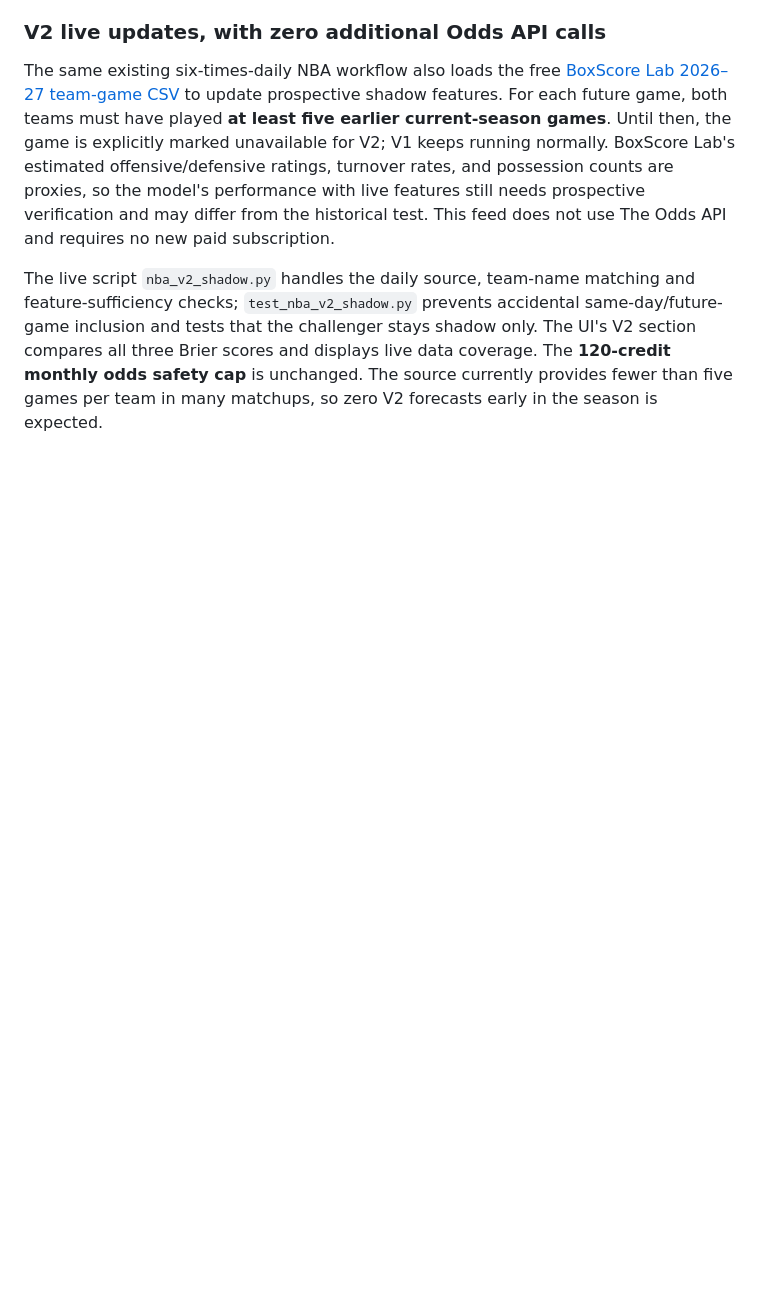
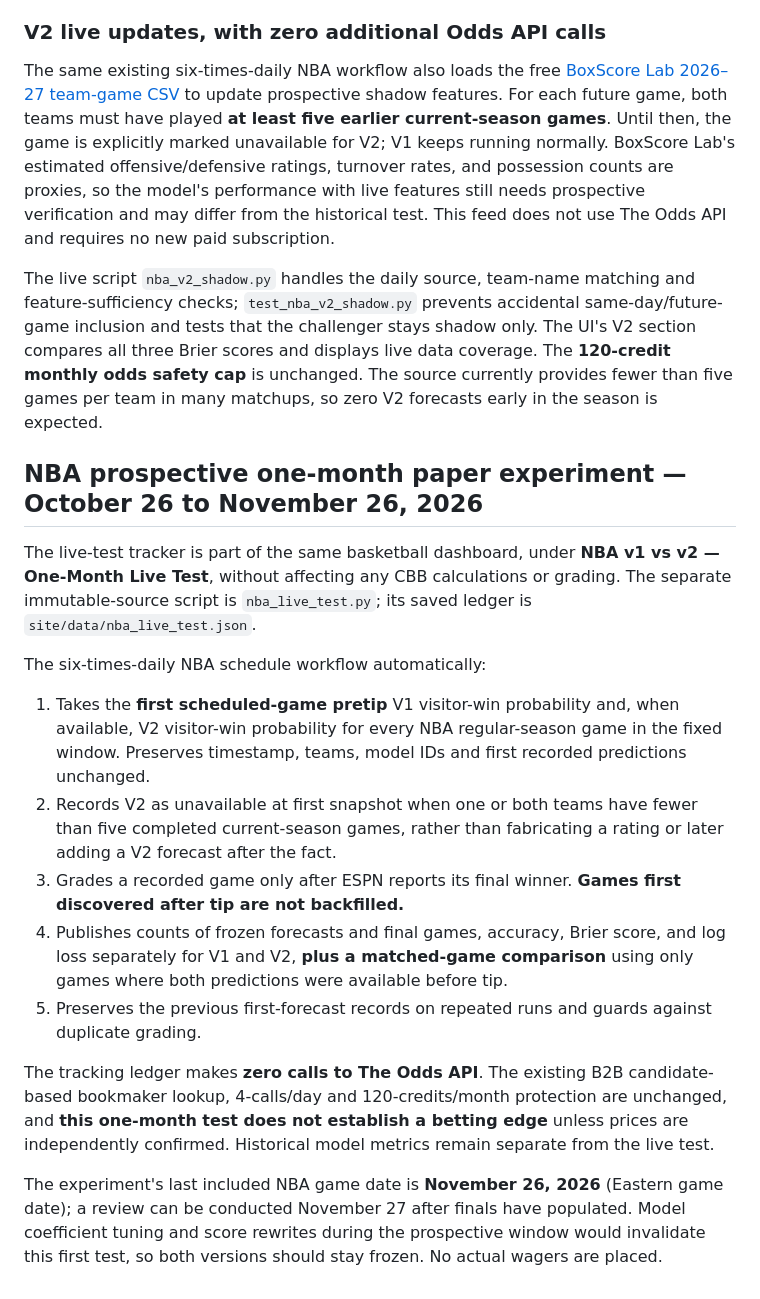
Before and after one commit to bmk3434/cbb-tier-a-dashboard, a Markdown page: README.md, the part around the change. Drawn GitHub-style; blank space fills up the shorter version.

Commit message:
Document one-month immutable NBA live-test protocol, matched comparison and no-odds-credit costs

```diff
--- a/README.md
+++ b/README.md
@@ -191,3 +191,19 @@ V2 improves forecast calibration versus V1 but **the market is still significant
 The same existing six-times-daily NBA workflow also loads the free [BoxScore Lab 2026–27 team-game CSV](https://boxscorelab.com/downloads/) to update prospective shadow features. For each future game, both teams must have played **at least five earlier current-season games**. Until then, the game is explicitly marked unavailable for V2; V1 keeps running normally. BoxScore Lab's estimated offensive/defensive ratings, turnover rates, and possession counts are proxies, so the model's performance with live features still needs prospective verification and may differ from the historical test. This feed does not use The Odds API and requires no new paid subscription.
 
 The live script `nba_v2_shadow.py` handles the daily source, team-name matching and feature-sufficiency checks; `test_nba_v2_shadow.py` prevents accidental same-day/future-game inclusion and tests that the challenger stays shadow only. The UI's V2 section compares all three Brier scores and displays live data coverage. The **120-credit monthly odds safety cap** is unchanged. The source currently provides fewer than five games per team in many matchups, so zero V2 forecasts early in the season is expected.
+
+## NBA prospective one-month paper experiment — October 26 to November 26, 2026
+
+The live-test tracker is part of the same basketball dashboard, under **NBA v1 vs v2 — One-Month Live Test**, without affecting any CBB calculations or grading. The separate immutable-source script is `nba_live_test.py`; its saved ledger is `site/data/nba_live_test.json`.
+
+The six-times-daily NBA schedule workflow automatically:
+
+1. Takes the **first scheduled-game pretip** V1 visitor-win probability and, when available, V2 visitor-win probability for every NBA regular-season game in the fixed window. Preserves timestamp, teams, model IDs and first recorded predictions unchanged.
+2. Records V2 as unavailable at first snapshot when one or both teams have fewer than five completed current-season games, rather than fabricating a rating or later adding a V2 forecast after the fact.
+3. Grades a recorded game only after ESPN reports its final winner. **Games first discovered after tip are not backfilled.**
+4. Publishes counts of frozen forecasts and final games, accuracy, Brier score, and log loss separately for V1 and V2, **plus a matched-game comparison** using only games where both predictions were available before tip.
+5. Preserves the previous first-forecast records on repeated runs and guards against duplicate grading.
+
+The tracking ledger makes **zero calls to The Odds API**. The existing B2B candidate-based bookmaker lookup, 4-calls/day and 120-credits/month protection are unchanged, and **this one-month test does not establish a betting edge** unless prices are independently confirmed. Historical model metrics remain separate from the live test.
+
+The experiment's last included NBA game date is **November 26, 2026** (Eastern game date); a review can be conducted November 27 after finals have populated. Model coefficient tuning and score rewrites during the prospective window would invalidate this first test, so both versions should stay frozen. No actual wagers are placed.
```
